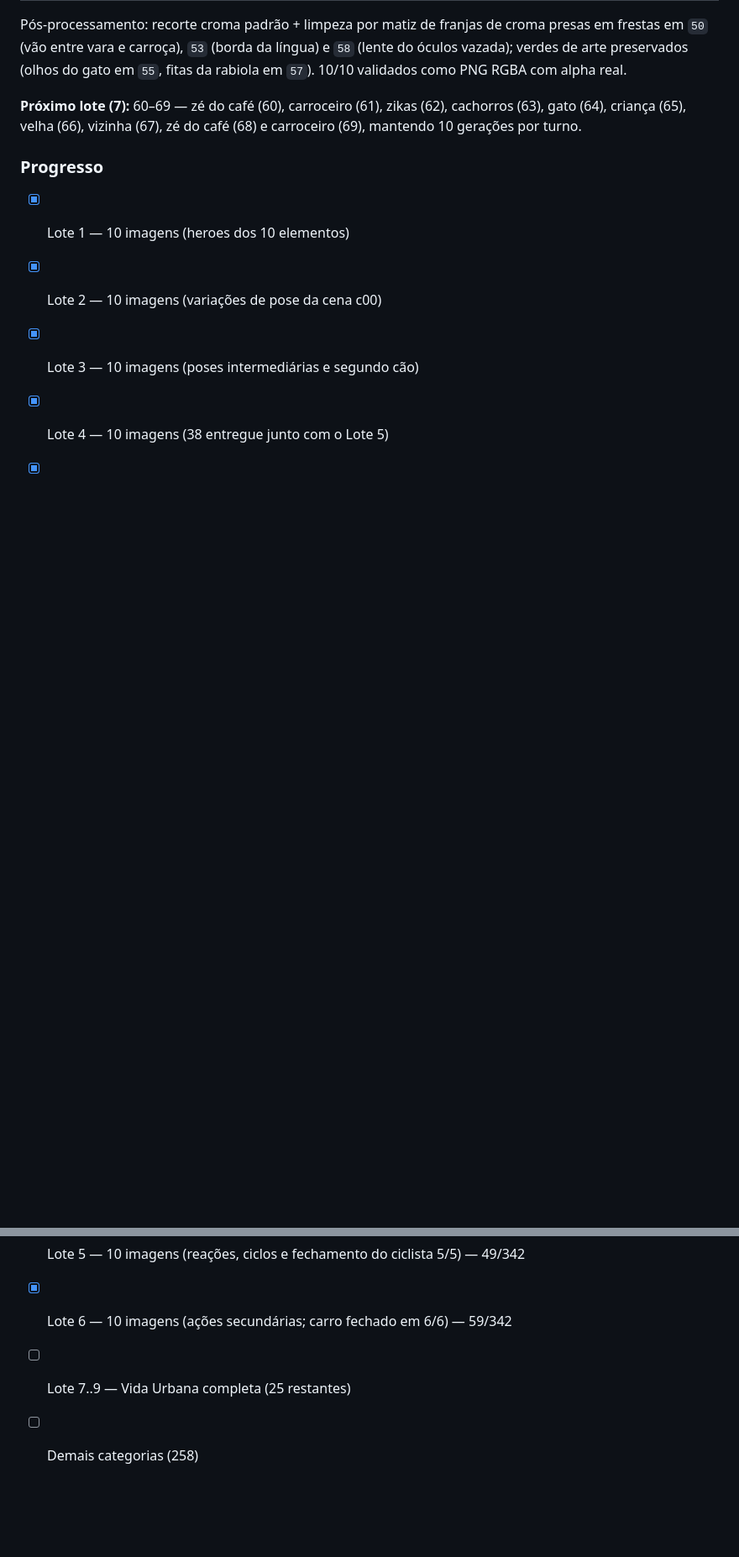
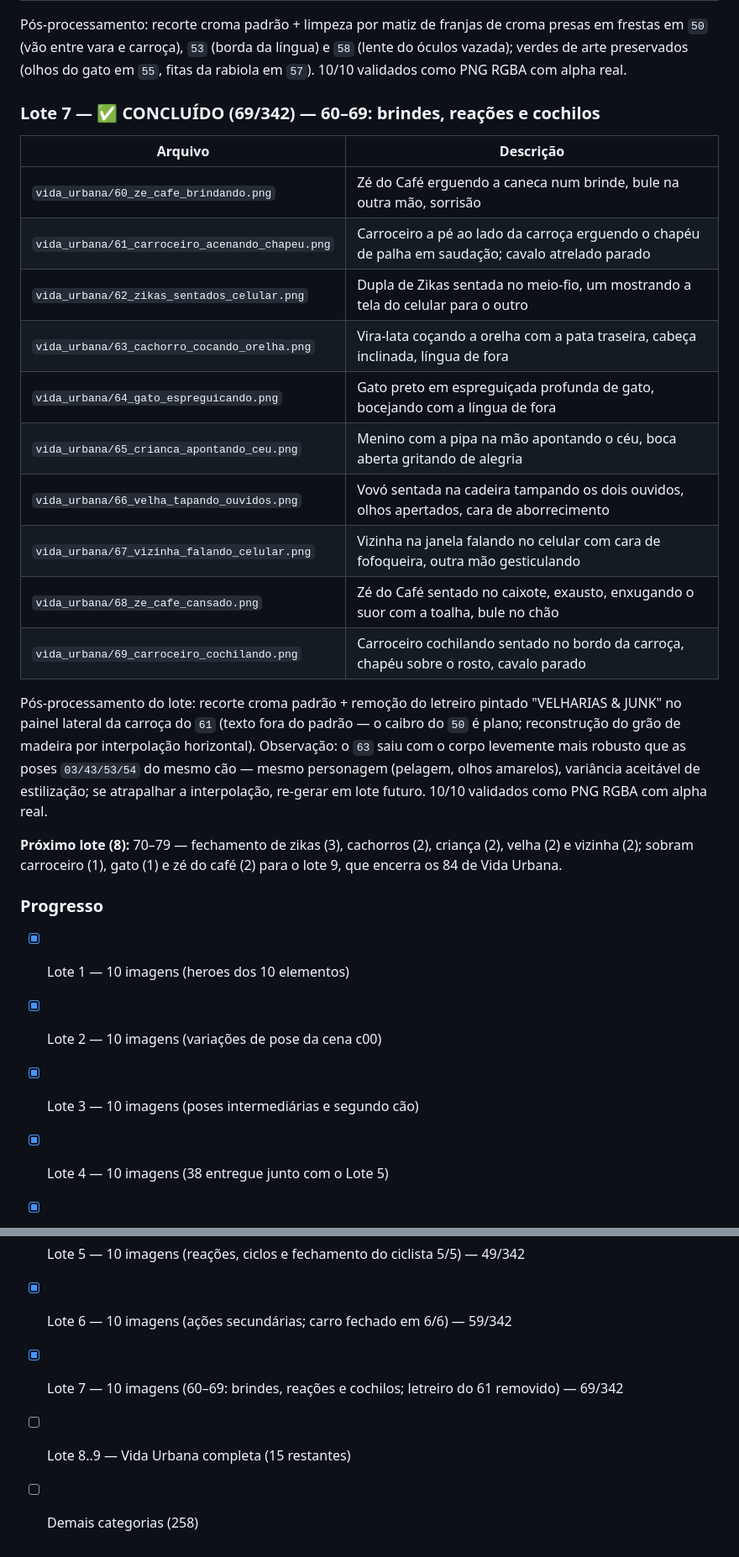
Before and after one commit to berger33/migalhopolis, a Markdown page: assets/README.md, 2 parts joined by grey strips. Shown at 84% size. GitHub-like rendering; blank space fills up the shorter version.

Commit message:
Manifesto: Lote 7 concluido (69/342) — plano do Lote 8
Co-authored-by: arena-agent <297053741+arena-agent@users.noreply.github.com>

```diff
--- a/assets/README.md
+++ b/assets/README.md
@@ -168,9 +168,32 @@ presas em frestas em `50` (vão entre vara e carroça), `53` (borda da língua)
 `58` (lente do óculos vazada); verdes de arte preservados (olhos do gato em
 `55`, fitas da rabiola em `57`). 10/10 validados como PNG RGBA com alpha real.
 
-**Próximo lote (7):** 60–69 — zé do café (60), carroceiro (61), zikas (62),
-cachorros (63), gato (64), criança (65), velha (66), vizinha (67), zé do café
-(68) e carroceiro (69), mantendo 10 gerações por turno.
+### Lote 7 — ✅ CONCLUÍDO (69/342) — 60–69: brindes, reações e cochilos
+
+| Arquivo | Descrição |
+|---|---|
+| `vida_urbana/60_ze_cafe_brindando.png` | Zé do Café erguendo a caneca num brinde, bule na outra mão, sorrisão |
+| `vida_urbana/61_carroceiro_acenando_chapeu.png` | Carroceiro a pé ao lado da carroça erguendo o chapéu de palha em saudação; cavalo atrelado parado |
+| `vida_urbana/62_zikas_sentados_celular.png` | Dupla de Zikas sentada no meio-fio, um mostrando a tela do celular para o outro |
+| `vida_urbana/63_cachorro_cocando_orelha.png` | Vira-lata coçando a orelha com a pata traseira, cabeça inclinada, língua de fora |
+| `vida_urbana/64_gato_espreguicando.png` | Gato preto em espreguiçada profunda de gato, bocejando com a língua de fora |
+| `vida_urbana/65_crianca_apontando_ceu.png` | Menino com a pipa na mão apontando o céu, boca aberta gritando de alegria |
+| `vida_urbana/66_velha_tapando_ouvidos.png` | Vovó sentada na cadeira tampando os dois ouvidos, olhos apertados, cara de aborrecimento |
+| `vida_urbana/67_vizinha_falando_celular.png` | Vizinha na janela falando no celular com cara de fofoqueira, outra mão gesticulando |
+| `vida_urbana/68_ze_cafe_cansado.png` | Zé do Café sentado no caixote, exausto, enxugando o suor com a toalha, bule no chão |
+| `vida_urbana/69_carroceiro_cochilando.png` | Carroceiro cochilando sentado no bordo da carroça, chapéu sobre o rosto, cavalo parado |
+
+Pós-processamento do lote: recorte croma padrão + remoção do letreiro pintado
+"VELHARIAS & JUNK" no painel lateral da carroça do `61` (texto fora do padrão —
+o caibro do `50` é plano; reconstrução do grão de madeira por interpolação
+horizontal). Observação: o `63` saiu com o corpo levemente mais robusto que as
+poses `03/43/53/54` do mesmo cão — mesmo personagem (pelagem, olhos amarelos),
+variância aceitável de estilização; se atrapalhar a interpolação, re-gerar em
+lote futuro. 10/10 validados como PNG RGBA com alpha real.
+
+**Próximo lote (8):** 70–79 — fechamento de zikas (3), cachorros (2), criança
+(2), velha (2) e vizinha (2); sobram carroceiro (1), gato (1) e zé do café (2)
+para o lote 9, que encerra os 84 de Vida Urbana.
 
 ### Progresso
 
@@ -180,5 +203,6 @@ cachorros (63), gato (64), criança (65), velha (66), vizinha (67), zé do café
 - [x] Lote 4 — 10 imagens (38 entregue junto com o Lote 5)
 - [x] Lote 5 — 10 imagens (reações, ciclos e fechamento do ciclista 5/5) — 49/342
 - [x] Lote 6 — 10 imagens (ações secundárias; carro fechado em 6/6) — 59/342
-- [ ] Lote 7..9 — Vida Urbana completa (25 restantes)
+- [x] Lote 7 — 10 imagens (60–69: brindes, reações e cochilos; letreiro do 61 removido) — 69/342
+- [ ] Lote 8..9 — Vida Urbana completa (15 restantes)
 - [ ] Demais categorias (258)
```
